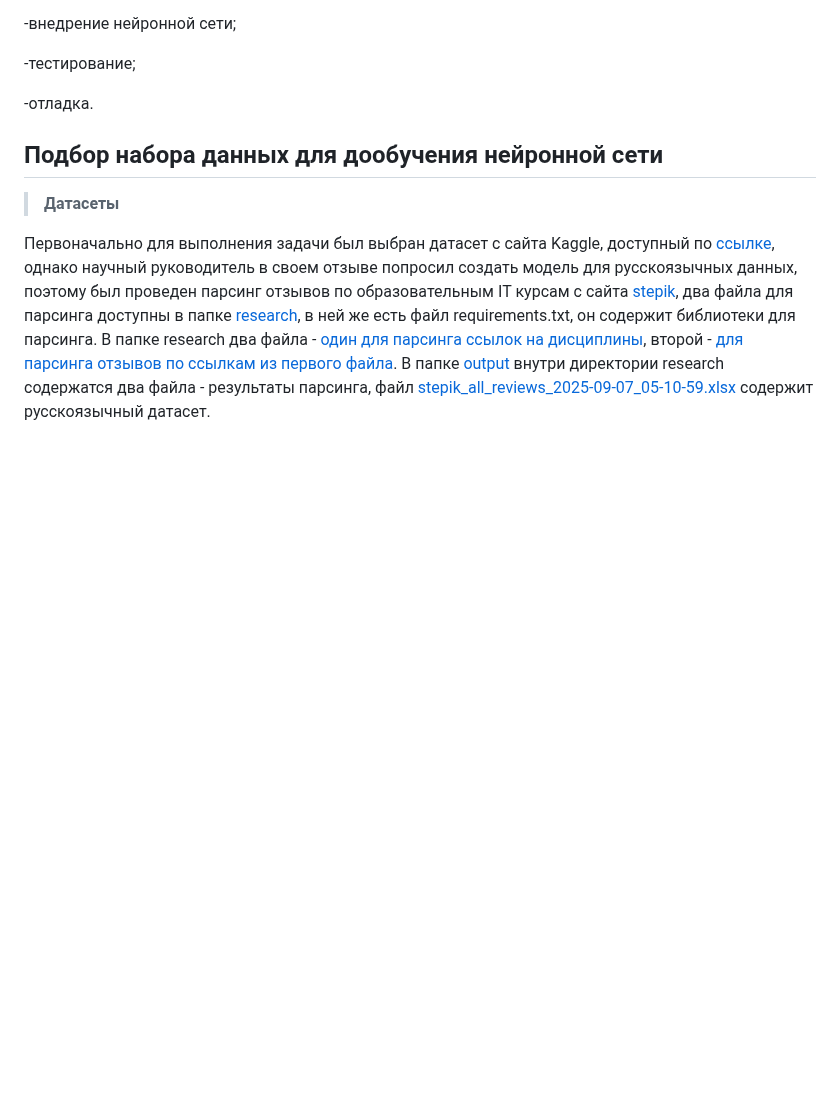
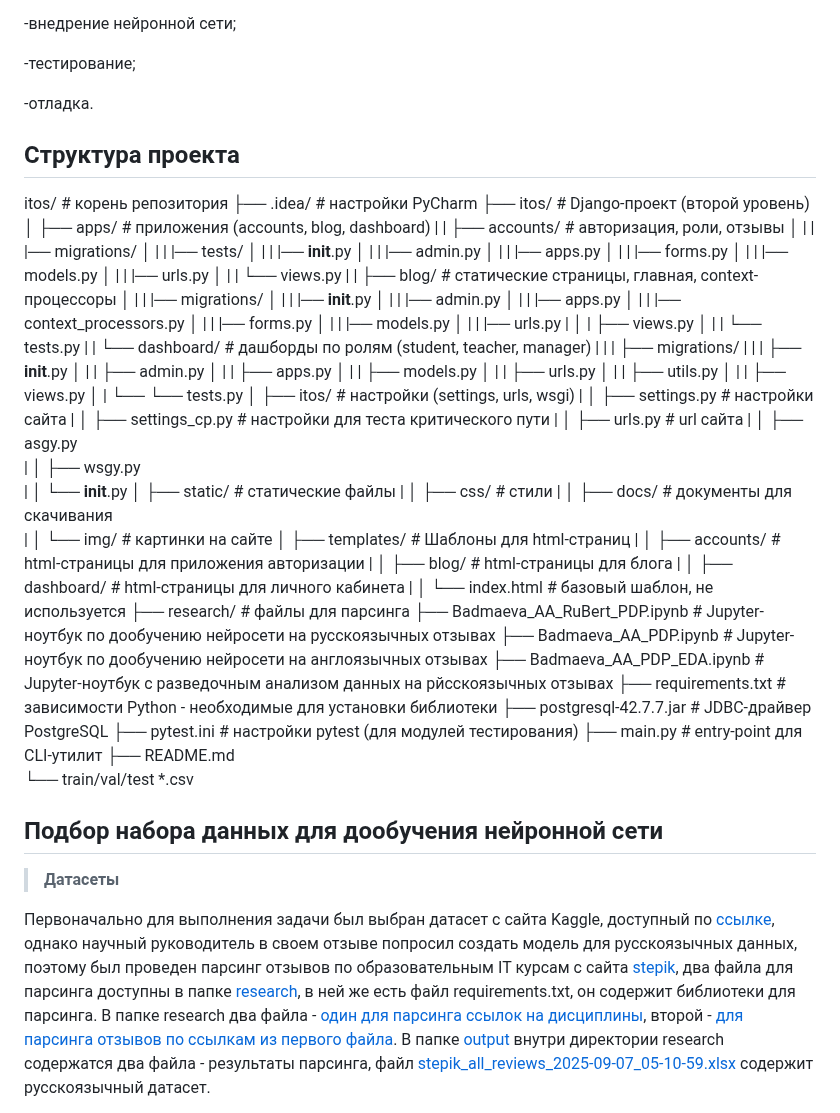
Before and after one commit to AliyaBadmaeva/PDP, a Markdown page: README.md, the part around the change. GitHub-like rendering; blank space fills up the shorter version.

```diff
--- a/README.md
+++ b/README.md
@@ -27,6 +27,70 @@
 -тестирование;
 
 -отладка.
+
+## Структура проекта
+
+itos/                           # корень репозитория
+├── .idea/                      # настройки PyCharm
+├── itos/                       # Django-проект (второй уровень)
+│   ├── apps/                   # приложения (accounts, blog, dashboard)
+|   |   ├── accounts/                 # авторизация, роли, отзывы
+│   |   |   |── migrations/
+│   |   |   |── tests/
+│   |   |   |── __init__.py
+│   |   |   |── admin.py
+│   |   |   |── apps.py
+│   |   |   |── forms.py
+│   |   |   |── models.py
+│   |   |   |── urls.py
+│   |   |   └── views.py
+|   |   ├── blog/                 # статические страницы, главная, context-процессоры
+│   |   |   |── migrations/
+│   |   |   |── __init__.py
+│   |   |   |── admin.py
+│   |   |   |── apps.py
+│   |   |   |── context_processors.py
+│   |   |   |── forms.py
+│   |   |   |── models.py
+│   |   |   |── urls.py
+|   │   |   ├── views.py
+│   |   |   └── tests.py
+|   |   └── dashboard/                # дашборды по ролям (student, teacher, manager)
+|   |   |   ├── migrations/
+|   |   |   ├── __init__.py
+│   |   |   ├── admin.py
+│   |   |   ├── apps.py
+│   |   |   ├── models.py
+│   |   |   ├── urls.py
+│   |   |   ├── utils.py
+│   |   |   ├── views.py
+│   |   └── └── tests.py
+│   ├── itos/                       # настройки (settings, urls, wsgi)
+|   │   ├── settings.py             # настройки сайта
+|   │   ├── settings_cp.py          # настройки для теста критического пути
+|   │   ├── urls.py                 # url сайта
+|   │   ├── asgy.py
+|   │   ├── wsgy.py
+|   │   └──  __init__.py
+│   ├── static/                    # статические файлы
+|   │   ├── css/                   # стили
+|   │   ├── docs/                  # документы для скачивания
+|   │   └── img/                   # картинки на сайте
+│   ├── templates/                 # Шаблоны для html-страниц
+|   │   ├── accounts/              # html-страницы для приложения авторизации
+|   │   ├── blog/                  # html-страницы для блога
+|   │   ├── dashboard/             # html-страницы для личного кабинета
+|   │   └── index.html             # базовый шаблон, не используется
+├── research/                      # файлы для парсинга
+├── Badmaeva_AA_RuBert_PDP.ipynb   # Jupyter-ноутбук по дообучению нейросети на русскоязычных отзывах
+├── Badmaeva_AA_PDP.ipynb          # Jupyter-ноутбук по дообучению нейросети на англоязычных отзывах
+├── Badmaeva_AA_PDP_EDA.ipynb      # Jupyter-ноутбук с разведочным анализом данных на рйсскоязычных отзывах
+├── requirements.txt               # зависимости Python - необходимые для установки библиотеки
+├── postgresql-42.7.7.jar          # JDBC-драйвер PostgreSQL
+├── pytest.ini                     # настройки pytest (для модулей тестирования)
+├── main.py                        # entry-point для CLI-утилит
+├── README.md
+└── train/val/test *.csv
 
 ## Подбор набора данных для дообучения нейронной сети
 
```
